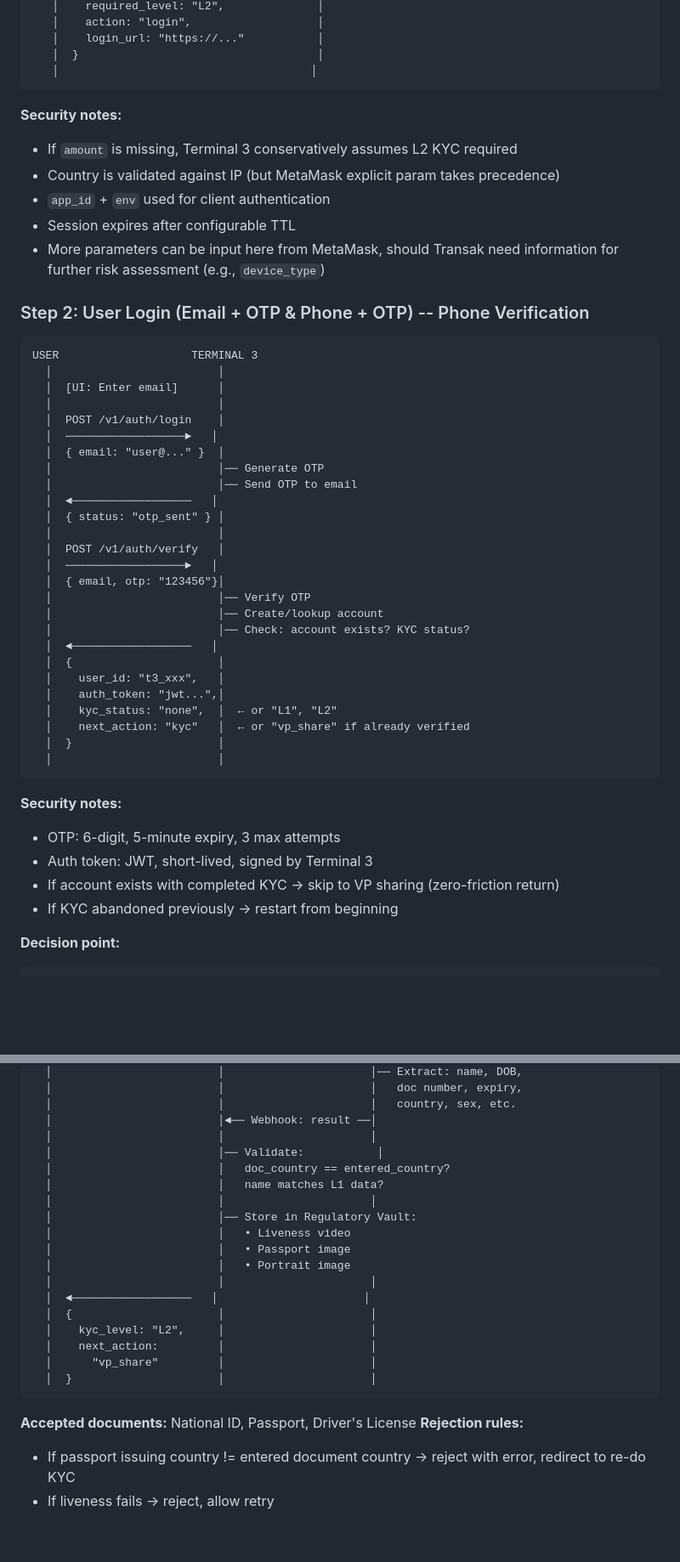
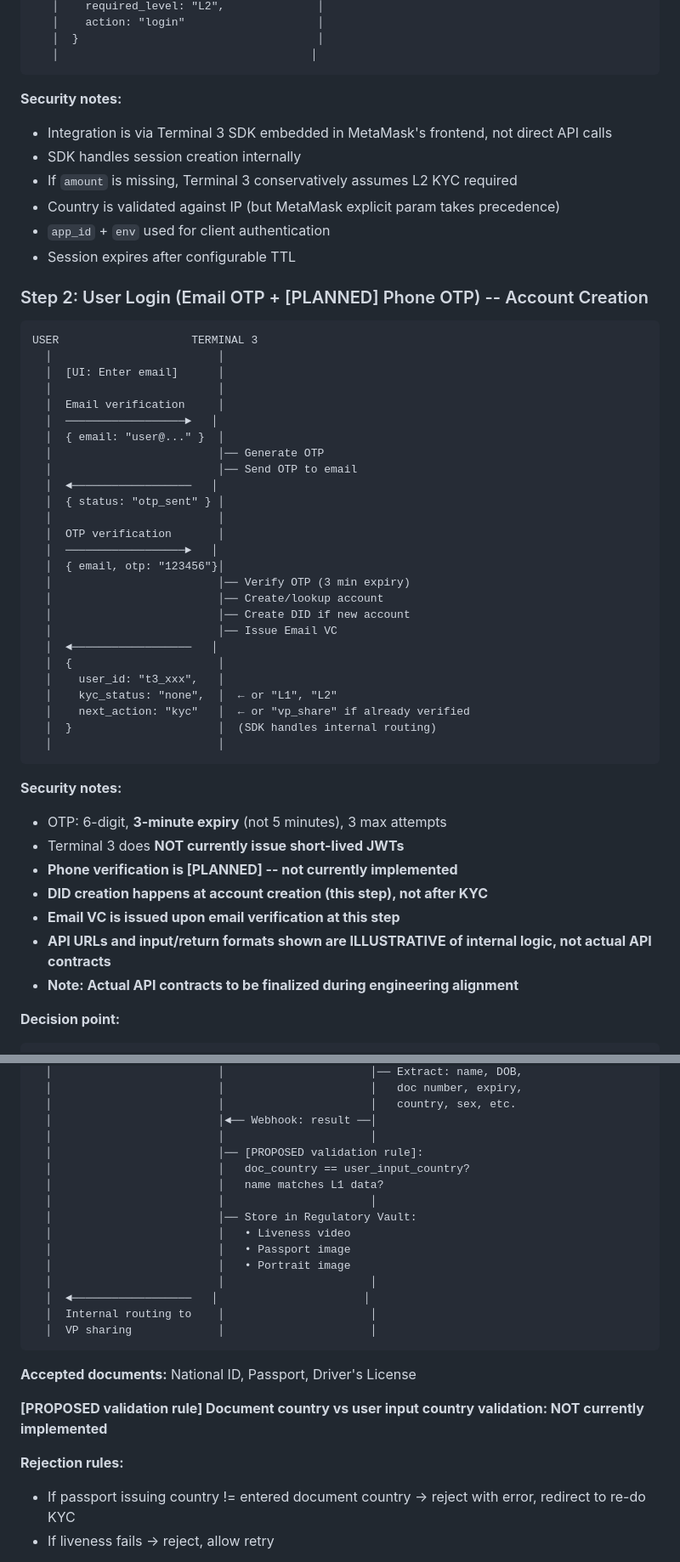
Before and after one commit to thejanetproject14-oss/janet-workspace, a Markdown page: terminal3/prds/metamask-t3-transak-architecture-pack.md, 2 parts joined by grey strips. Shown at 85% size. Rendered like a GitHub page; blank space fills up the shorter version.

````diff
--- a/terminal3/prds/metamask-t3-transak-architecture-pack.md
+++ b/terminal3/prds/metamask-t3-transak-architecture-pack.md
@@ -77,25 +86,25 @@ METAMASK                              TERMINAL 3
    │    required_level: "L2",              │
-   │    action: "login",                   │
-   │    login_url: "https://..."           │
+   │    action: "login"                    │
    │  }                                    │
    │                                      │
 ```
 
 **Security notes:**
+- Integration is via Terminal 3 SDK embedded in MetaMask's frontend, not direct API calls
+- SDK handles session creation internally
 - If `amount` is missing, Terminal 3 conservatively assumes L2 KYC required
 - Country is validated against IP (but MetaMask explicit param takes precedence)
 - `app_id` + `env` used for client authentication
 - Session expires after configurable TTL
-- More parameters can be input here from MetaMask, should Transak need information for further risk assessment (e.g., `device_type`)
 
-### Step 2: User Login (Email + OTP & Phone + OTP) -- Phone Verification
+### Step 2: User Login (Email OTP + [PLANNED] Phone OTP) -- Account Creation
 
 ```
 USER                    TERMINAL 3
   │                         │
   │  [UI: Enter email]      │
   │                         │
-  │  POST /v1/auth/login    │
+  │  Email verification     │
   │  ──────────────────►   │
   │  { email: "user@..." }  │
   │                         │── Generate OTP
@@ -103,27 +112,30 @@ USER                    TERMINAL 3
   │  ◄──────────────────   │
   │  { status: "otp_sent" } │
   │                         │
-  │  POST /v1/auth/verify   │
+  │  OTP verification       │
   │  ──────────────────►   │
   │  { email, otp: "123456"}│
-  │                         │── Verify OTP
+  │                         │── Verify OTP (3 min expiry)
   │                         │── Create/lookup account
-  │                         │── Check: account exists? KYC status?
+  │                         │── Create DID if new account
+  │                         │── Issue Email VC
   │  ◄──────────────────   │
   │  {                      │
   │    user_id: "t3_xxx",   │
-  │    auth_token: "jwt...",│
   │    kyc_status: "none",  │  ← or "L1", "L2"
   │    next_action: "kyc"   │  ← or "vp_share" if already verified
-  │  }                      │
+  │  }                      │  (SDK handles internal routing)
   │                         │
 ```
 
 **Security notes:**
-- OTP: 6-digit, 5-minute expiry, 3 max attempts
-- Auth token: JWT, short-lived, signed by Terminal 3
-- If account exists with completed KYC → skip to VP sharing (zero-friction return)
-- If KYC abandoned previously → restart from beginning
+- OTP: 6-digit, **3-minute expiry** (not 5 minutes), 3 max attempts
+- Terminal 3 does **NOT currently issue short-lived JWTs**
+- **Phone verification is [PLANNED] -- not currently implemented**
+- **DID creation happens at account creation (this step), not after KYC**
+- **Email VC is issued upon email verification at this step**
+- **API URLs and input/return formats shown are ILLUSTRATIVE of internal logic, not actual API contracts**
+- **Note: Actual API contracts to be finalized during engineering alignment**
 
 **Decision point:**
 ```
@@ -210,8 +224,8 @@ USER                    TERMINAL 3              VERIFF
   │                         │                      │   country, sex, etc.
   │                         │◄── Webhook: result ──│
   │                         │                      │
-  │                         │── Validate:           │
-  │                         │   doc_country == entered_country?
+  │                         │── [PROPOSED validation rule]:
+  │                         │   doc_country == user_input_country?
   │                         │   name matches L1 data?
   │                         │                      │
   │                         │── Store in Regulatory Vault:
@@ -220,14 +234,14 @@ USER                    TERMINAL 3              VERIFF
   │                         │   • Portrait image
   │                         │                      │
   │  ◄──────────────────   │                      │
-  │  {                      │                      │
-  │    kyc_level: "L2",     │                      │
-  │    next_action:         │                      │
-  │      "vp_share"         │                      │
-  │  }                      │                      │
+  │  Internal routing to    │                      │
+  │  VP sharing             │                      │
 ```
 
 **Accepted documents:** National ID, Passport, Driver's License
+
+**[PROPOSED validation rule] Document country vs user input country validation: NOT currently implemented**
+
 **Rejection rules:**
 - If passport issuing country != entered document country → reject with error, redirect to re-do KYC
 - If liveness fails → reject, allow retry
````
Also changed, not shown: other parts of terminal3/prds/metamask-t3-transak-architecture-pack.md (+108 -112 lines), memory/2026-02-20.md (added, +47 -0 lines).
